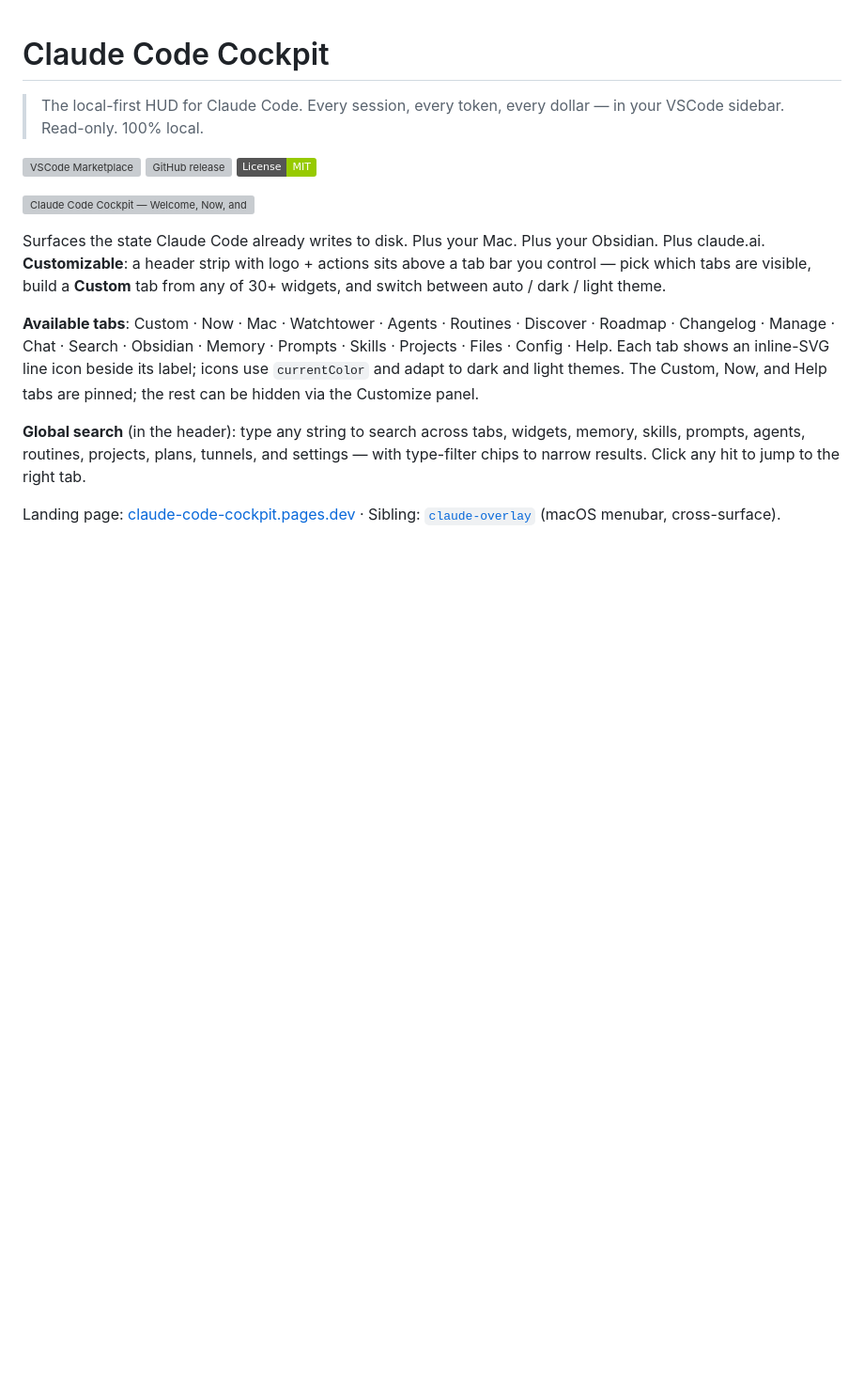
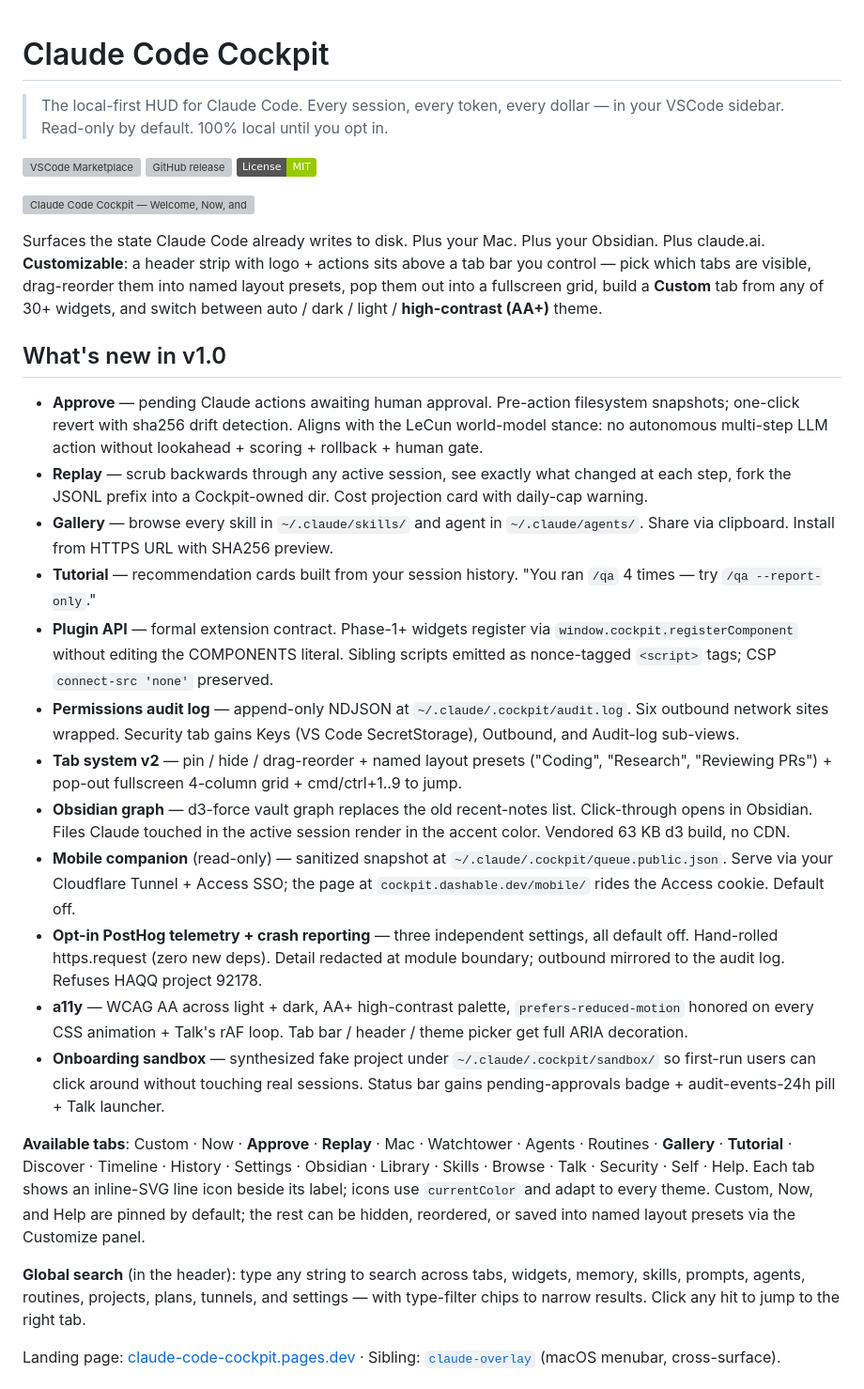
Before and after one commit to sboghossian/claude-code-cockpit, a Markdown page: README.md, the part around one of its changes. Shown at 94% size. Rendered like a GitHub page; badges without logos; blank space fills up the shorter version; grey boxes are pictures that could not be loaded.

Commit message:
docs(readme): v1.0 launch — what's-new section + updated tab list + telemetry disclosure
- New "What's new in v1.0" section near the top, headlining each of the
  11 PRs that landed in the launch wave.
- Tab list updated to include Approve, Replay, Gallery, Tutorial, Self.
- Tagline refined: "Read-only by default. 100% local until you opt in."
- Privacy section adds the PostHog opt-in disclosure (default off, three
  gates, audit-log mirror, HAQQ project refusal).
- Note that every outbound network call is now logged to the audit log.

Co-Authored-By: Claude Opus 4.7 (1M context) <noreply@anthropic.com>

```diff
--- a/README.md
+++ b/README.md
@@ -1,14 +1,29 @@
 # Claude Code Cockpit
 
-> The local-first HUD for Claude Code. Every session, every token, every dollar — in your VSCode sidebar. Read-only. 100% local.
+> The local-first HUD for Claude Code. Every session, every token, every dollar — in your VSCode sidebar. Read-only by default. 100% local until you opt in.
 
 [![VSCode Marketplace](https://img.shields.io/visual-studio-marketplace/v/dashable.claude-code-cockpit?label=Marketplace&color=007ACC)](https://marketplace.visualstudio.com/items?itemName=dashable.claude-code-cockpit) [![GitHub release](https://img.shields.io/github/v/release/sboghossian/claude-code-cockpit?label=GitHub)](https://github.com/sboghossian/claude-code-cockpit/releases) [![License: MIT](https://img.shields.io/badge/License-MIT-green)](LICENSE)
 
 ![Claude Code Cockpit — Welcome, Now, and Customize panels](media/screenshots/hero.png)
 
-Surfaces the state Claude Code already writes to disk. Plus your Mac. Plus your Obsidian. Plus claude.ai. **Customizable**: a header strip with logo + actions sits above a tab bar you control — pick which tabs are visible, build a **Custom** tab from any of 30+ widgets, and switch between auto / dark / light theme.
+Surfaces the state Claude Code already writes to disk. Plus your Mac. Plus your Obsidian. Plus claude.ai. **Customizable**: a header strip with logo + actions sits above a tab bar you control — pick which tabs are visible, drag-reorder them into named layout presets, pop them out into a fullscreen grid, build a **Custom** tab from any of 30+ widgets, and switch between auto / dark / light / **high-contrast (AA+)** theme.
 
-**Available tabs**: Custom · Now · Mac · Watchtower · Agents · Routines · Discover · Roadmap · Changelog · Manage · Chat · Search · Obsidian · Memory · Prompts · Skills · Projects · Files · Config · Help. Each tab shows an inline-SVG line icon beside its label; icons use `currentColor` and adapt to dark and light themes. The Custom, Now, and Help tabs are pinned; the rest can be hidden via the Customize panel.
+## What's new in v1.0
+
+- **Approve** — pending Claude actions awaiting human approval. Pre-action filesystem snapshots; one-click revert with sha256 drift detection. Aligns with the LeCun world-model stance: no autonomous multi-step LLM action without lookahead + scoring + rollback + human gate.
+- **Replay** — scrub backwards through any active session, see exactly what changed at each step, fork the JSONL prefix into a Cockpit-owned dir. Cost projection card with daily-cap warning.
+- **Gallery** — browse every skill in `~/.claude/skills/` and agent in `~/.claude/agents/`. Share via clipboard. Install from HTTPS URL with SHA256 preview.
+- **Tutorial** — recommendation cards built from your session history. "You ran `/qa` 4 times — try `/qa --report-only`."
+- **Plugin API** — formal extension contract. Phase-1+ widgets register via `window.cockpit.registerComponent` without editing the COMPONENTS literal. Sibling scripts emitted as nonce-tagged `<script>` tags; CSP `connect-src 'none'` preserved.
+- **Permissions audit log** — append-only NDJSON at `~/.claude/.cockpit/audit.log`. Six outbound network sites wrapped. Security tab gains Keys (VS Code SecretStorage), Outbound, and Audit-log sub-views.
+- **Tab system v2** — pin / hide / drag-reorder + named layout presets ("Coding", "Research", "Reviewing PRs") + pop-out fullscreen 4-column grid + cmd/ctrl+1..9 to jump.
+- **Obsidian graph** — d3-force vault graph replaces the old recent-notes list. Click-through opens in Obsidian. Files Claude touched in the active session render in the accent color. Vendored 63 KB d3 build, no CDN.
+- **Mobile companion** (read-only) — sanitized snapshot at `~/.claude/.cockpit/queue.public.json`. Serve via your Cloudflare Tunnel + Access SSO; the page at `cockpit.dashable.dev/mobile/` rides the Access cookie. Default off.
+- **Opt-in PostHog telemetry + crash reporting** — three independent settings, all default off. Hand-rolled https.request (zero new deps). Detail redacted at module boundary; outbound mirrored to the audit log. Refuses HAQQ project 92178.
+- **a11y** — WCAG AA across light + dark, AA+ high-contrast palette, `prefers-reduced-motion` honored on every CSS animation + Talk's rAF loop. Tab bar / header / theme picker get full ARIA decoration.
+- **Onboarding sandbox** — synthesized fake project under `~/.claude/.cockpit/sandbox/` so first-run users can click around without touching real sessions. Status bar gains pending-approvals badge + audit-events-24h pill + Talk launcher.
+
+**Available tabs**: Custom · Now · **Approve** · **Replay** · Mac · Watchtower · Agents · Routines · **Gallery** · **Tutorial** · Discover · Timeline · History · Settings · Obsidian · Library · Skills · Browse · Talk · Security · Self · Help. Each tab shows an inline-SVG line icon beside its label; icons use `currentColor` and adapt to every theme. Custom, Now, and Help are pinned by default; the rest can be hidden, reordered, or saved into named layout presets via the Customize panel.
 
 **Global search** (in the header): type any string to search across tabs, widgets, memory, skills, prompts, agents, routines, projects, plans, tunnels, and settings — with type-filter chips to narrow results. Click any hit to jump to the right tab.
 
```
Also changed, not shown: other parts of README.md (+4 -1 lines).
